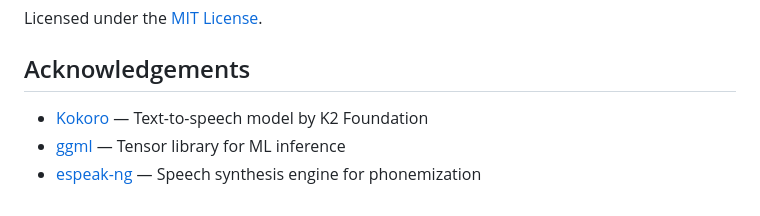
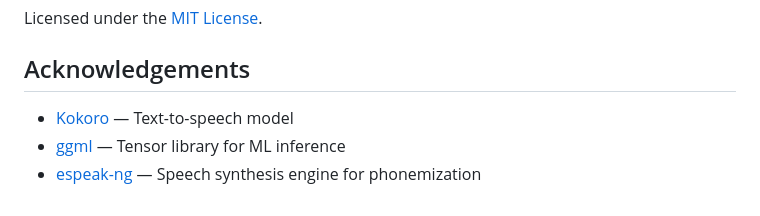
Before and after one commit to tterrasson/kokopop, a Markdown page: README.md, the part around the change. Rendered like a GitHub page.

Commit message:
docs: fix broken link

```diff
--- a/README.md
+++ b/README.md
@@ -201,6 +201,6 @@ Licensed under the [MIT License](LICENSE).
 
 ## Acknowledgements
 
-- [Kokoro](https://github.com/k2-foundation/kokoro) — Text-to-speech model by K2 Foundation
+- [Kokoro](https://github.com/hexgrad/kokoro) — Text-to-speech model
 - [ggml](https://github.com/ggerganov/ggml) — Tensor library for ML inference
 - [espeak-ng](https://github.com/espeak-ng/espeak-ng) — Speech synthesis engine for phonemization
```
